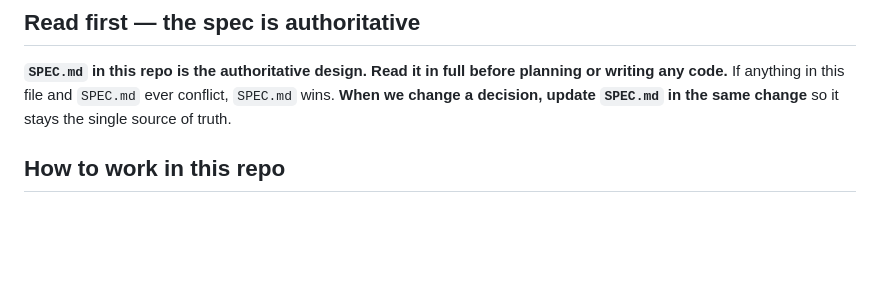
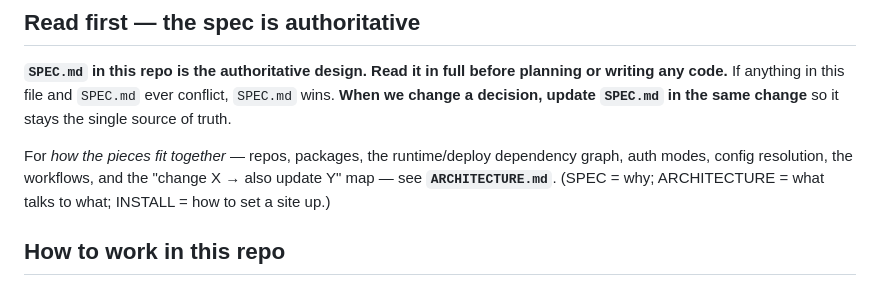
Before and after one commit to TimAidley/Timber, a Markdown page: CLAUDE.md, the part around the change. Rendered like a GitHub page; blank space fills up the shorter version.

```diff
--- a/CLAUDE.md
+++ b/CLAUDE.md
@@ -5,6 +5,8 @@ A git-backed static CMS — a lightweight, friendly-to-edit alternative to WordP
 
 ## Read first — the spec is authoritative
 **`SPEC.md` in this repo is the authoritative design. Read it in full before planning or writing any code.** If anything in this file and `SPEC.md` ever conflict, `SPEC.md` wins. **When we change a decision, update `SPEC.md` in the same change** so it stays the single source of truth.
+
+For *how the pieces fit together* — repos, packages, the runtime/deploy dependency graph, auth modes, config resolution, the workflows, and the "change X → also update Y" map — see **`ARCHITECTURE.md`**. (SPEC = why; ARCHITECTURE = what talks to what; INSTALL = how to set a site up.)
 
 ## How to work in this repo
 - **Plan before building.** For any non-trivial piece, propose an approach and let me review it before writing code. Use plan mode for multi-step work.
```
Also changed, not shown: ARCHITECTURE.md (added, +160 -0 lines).
